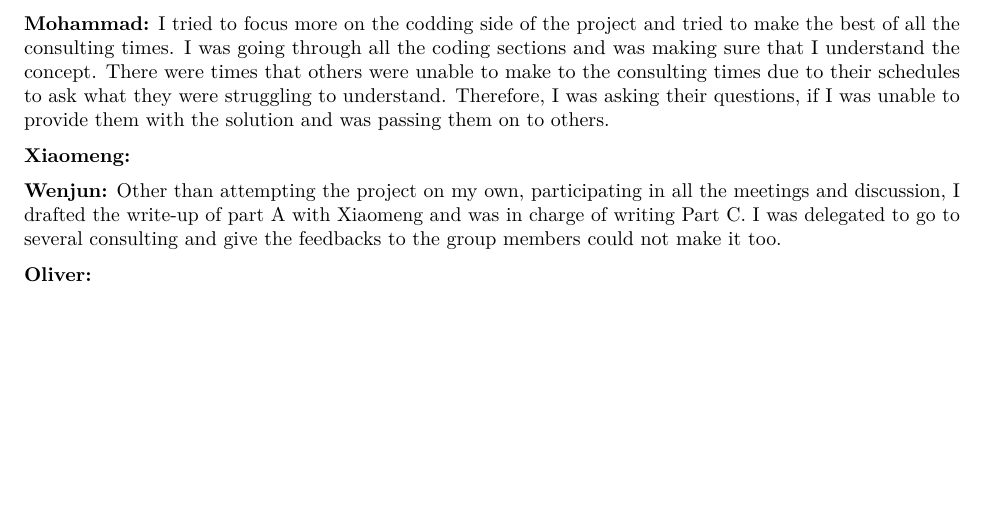
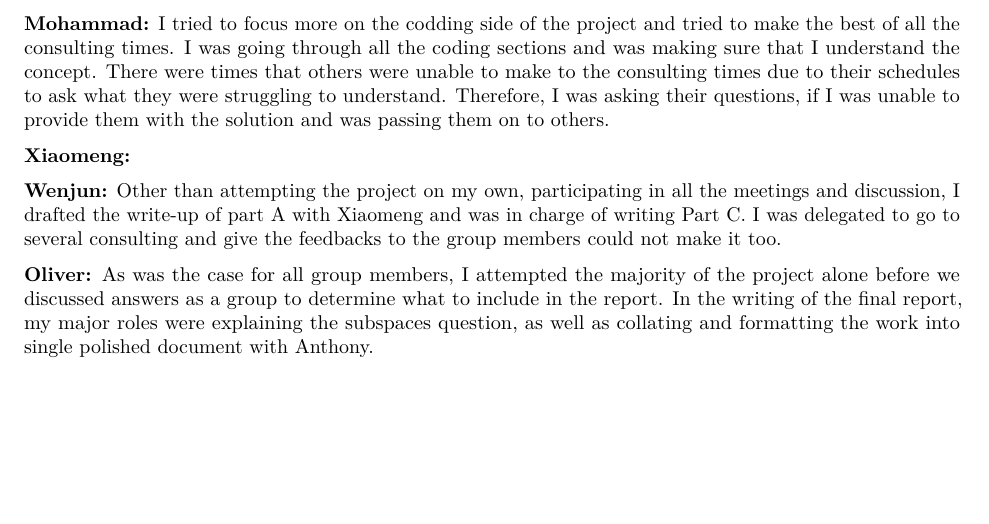
Before and after one commit to Noramia/Stat_Model_Project, an R Markdown document (project.Rmd): part of page 31 of 45, cut so that both start at the same text. The pictures show the output file project.pdf that the author committed with the source.

Commit message:
oliver's part c

```diff
--- a/project.Rmd
+++ b/project.Rmd
@@ -668,7 +668,7 @@ However, when we started, we soon realised that some of the lecture content requ
 
 **Wenjun:** Other than attempting the project on my own, participating in all the meetings and discussion, I drafted the write-up of part A with Xiaomeng and was in charge of writing Part C. I was delegated to go to several consulting and give the feedbacks to the group members could not make it too.
 
-**Oliver:**
+**Oliver:** As was the case for all group members, I attempted the majority of the project alone before we discussed answers as a group to determine what to include in the report. In the writing of the final report, my major roles were explaining the subspaces question, as well as collating and formatting the work into single polished document with Anthony.
 
 
 
```
Also changed, not shown: project.pdf.
